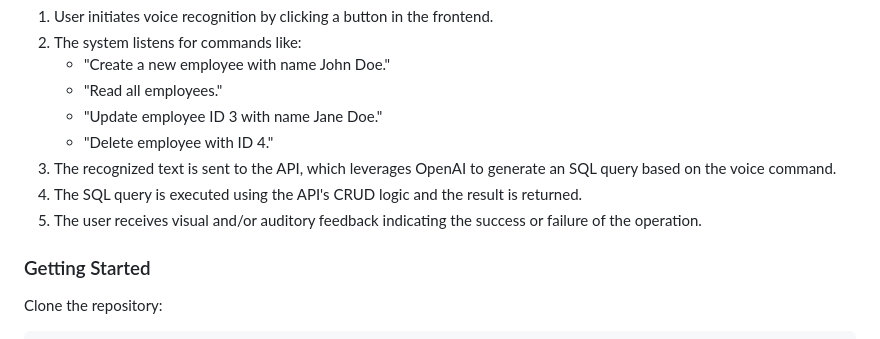
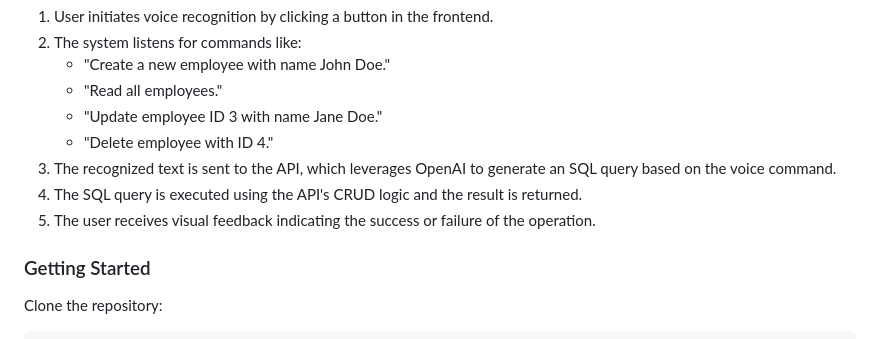
Before and after one commit to cikavelja/OpenAI-to-DB, a Markdown page: README.md, the part around the change. Drawn GitHub-style.

```diff
--- a/README.md
+++ b/README.md
@@ -32,7 +32,7 @@ This repository contains a sample project demonstrating the use of the Unit of W
    - "Delete employee with ID 4."
 3. The recognized text is sent to the API, which leverages OpenAI to generate an SQL query based on the voice command.
 4. The SQL query is executed using the API's CRUD logic and the result is returned.
-5. The user receives visual and/or auditory feedback indicating the success or failure of the operation.
+5. The user receives visual feedback indicating the success or failure of the operation.
 
 ### Getting Started
 Clone the repository:
```
